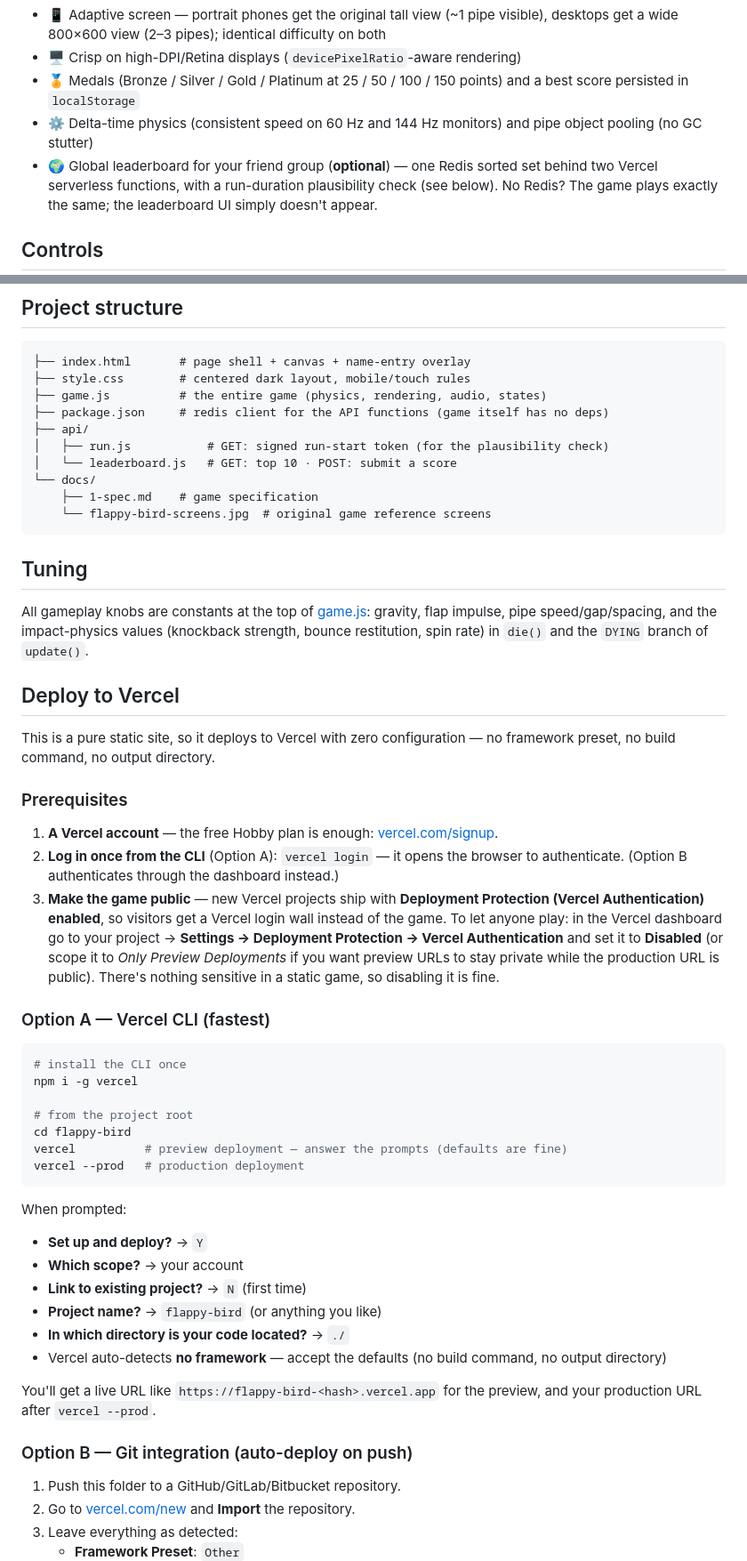
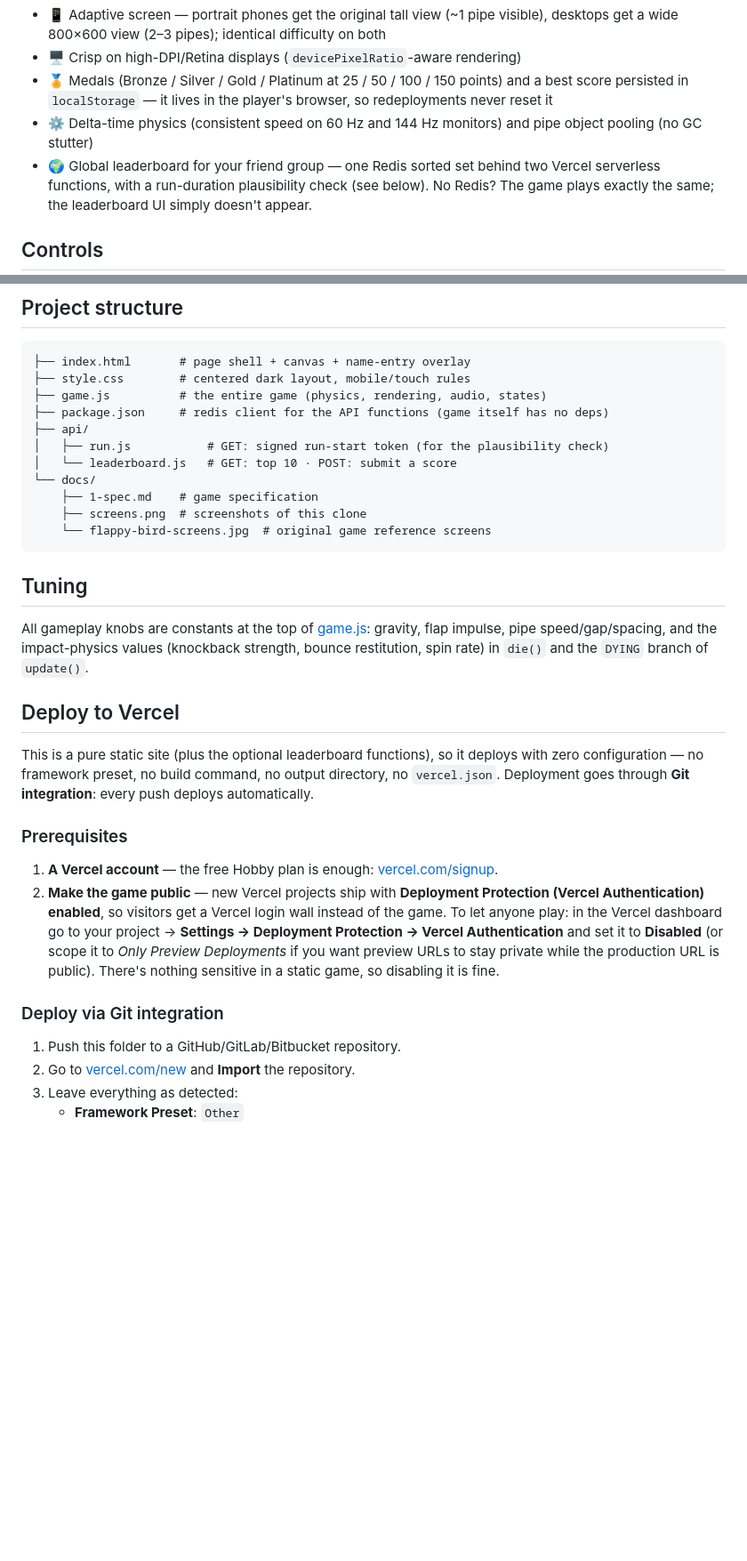
Before and after one commit to tuangatech/flappy-bird, a Markdown page: README.md, 2 parts joined by grey strips. Shown at 89% size. GitHub-like rendering; blank space fills up the shorter version.

Commit message:
Update document

````diff
--- a/README.md
+++ b/README.md
@@ -34,10 +34,11 @@ See [docs/1-spec.md](docs/1-spec.md) for the full game specification.
   desktops get a wide 800×600 view (2–3 pipes); identical difficulty on both
 - 🖥️ Crisp on high-DPI/Retina displays (`devicePixelRatio`-aware rendering)
 - 🏅 Medals (Bronze / Silver / Gold / Platinum at 25 / 50 / 100 / 150 points) and a
-  best score persisted in `localStorage`
+  best score persisted in `localStorage` — it lives in the player's browser, so
+  redeployments never reset it
 - ⚙️ Delta-time physics (consistent speed on 60 Hz and 144 Hz monitors) and pipe
   object pooling (no GC stutter)
-- 🌍 Global leaderboard for your friend group (**optional**) — one Redis sorted set
+- 🌍 Global leaderboard for your friend group — one Redis sorted set
   behind two Vercel serverless functions, with a run-duration plausibility check
   (see below). No Redis? The game plays exactly the same; the leaderboard UI
   simply doesn't appear.
@@ -74,6 +75,7 @@ No sound? See [Troubleshooting](#troubleshooting).
 │   └── leaderboard.js   # GET: top 10 · POST: submit a score
 └── docs/
     ├── 1-spec.md    # game specification
+    ├── screens.png  # screenshots of this clone
     └── flappy-bird-screens.jpg  # original game reference screens
 ```
 
@@ -85,15 +87,15 @@ bounce restitution, spin rate) in `die()` and the `DYING` branch of `update()`.
 
 ## Deploy to Vercel
 
-This is a pure static site, so it deploys to Vercel with zero configuration —
-no framework preset, no build command, no output directory.
+This is a pure static site (plus the optional leaderboard functions), so it deploys
+with zero configuration — no framework preset, no build command, no output
+directory, no `vercel.json`. Deployment goes through **Git integration**: every
+push deploys automatically.
 
 ### Prerequisites
 
 1. **A Vercel account** — the free Hobby plan is enough: [vercel.com/signup](https://vercel.com/signup).
-2. **Log in once from the CLI** (Option A): `vercel login` — it opens the browser to
-   authenticate. (Option B authenticates through the dashboard instead.)
-3. **Make the game public** — new Vercel projects ship with **Deployment Protection
+2. **Make the game public** — new Vercel projects ship with **Deployment Protection
    (Vercel Authentication) enabled**, so visitors get a Vercel login wall instead of
    the game. To let anyone play: in the Vercel dashboard go to your project →
    **Settings → Deployment Protection → Vercel Authentication** and set it to
@@ -101,32 +103,7 @@ no framework preset, no build command, no output directory.
    to stay private while the production URL is public). There's nothing sensitive in
    a static game, so disabling it is fine.
 
-### Option A — Vercel CLI (fastest)
-
-```bash
-# install the CLI once
-npm i -g vercel
-
-# from the project root
-cd flappy-bird
-vercel          # preview deployment — answer the prompts (defaults are fine)
-vercel --prod   # production deployment
-```
-
-When prompted:
-
-- **Set up and deploy?** → `Y`
-- **Which scope?** → your account
-- **Link to existing project?** → `N` (first time)
-- **Project name?** → `flappy-bird` (or anything you like)
-- **In which directory is your code located?** → `./`
-- Vercel auto-detects **no framework** — accept the defaults (no build command,
-  no output directory)
-
-You'll get a live URL like `https://flappy-bird-<hash>.vercel.app` for the preview,
-and your production URL after `vercel --prod`.
-
-### Option B — Git integration (auto-deploy on push)
+### Deploy via Git integration
 
 1. Push this folder to a GitHub/GitLab/Bitbucket repository.
 2. Go to [vercel.com/new](https://vercel.com/new) and **Import** the repository.
````
Also changed, not shown: other parts of README.md (+1 -22 lines).
